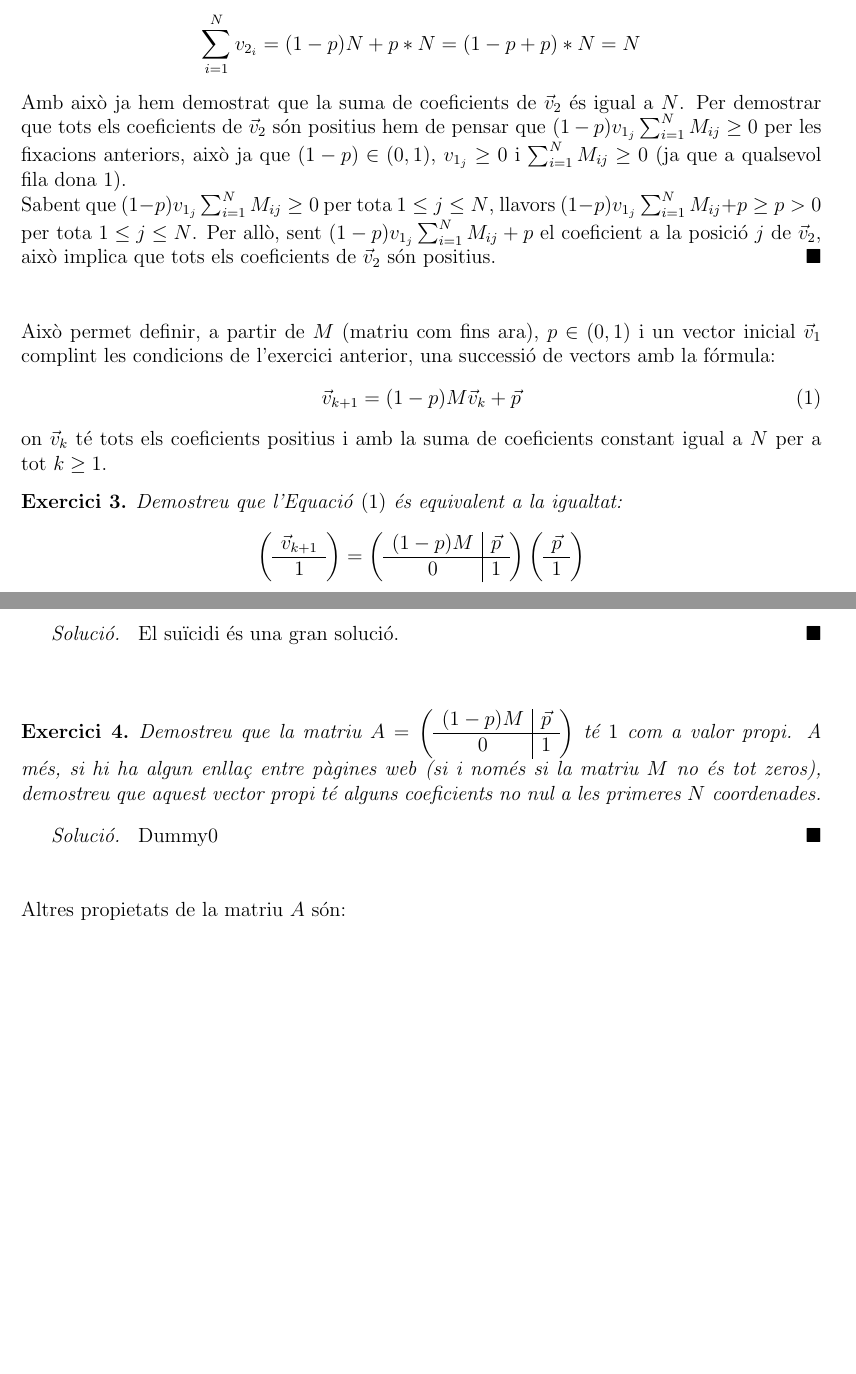
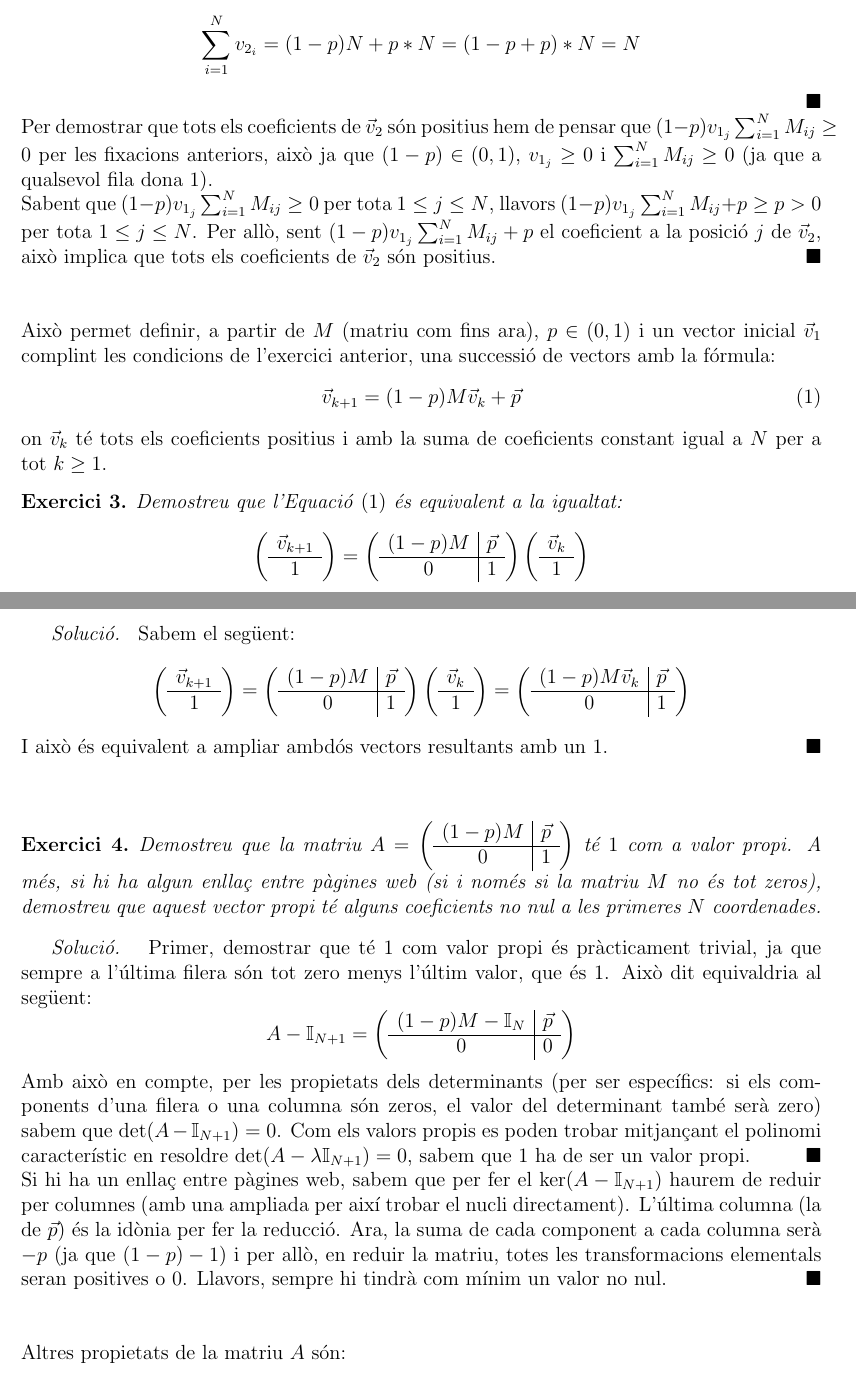
Before and after one commit to TheRepSter/Apunts-MatCAD, a LaTeX document (Deures/Àlgebra Lineal/1r lliurament/main.tex): two parts of pages 2 and 3 of 3, joined at a grey line, cut so that both start at the same text, the shorter picture padded with empty space. Compiled offline with pdfLaTeX.

Commit message:
Ended Lliur 1

```diff
--- a/Deures/Àlgebra Lineal/1r lliurament/main.tex
+++ b/Deures/Àlgebra Lineal/1r lliurament/main.tex
@@ -78,7 +78,7 @@
         \begin{displaymath}
             \sum_{i=1}^{N} v_{2_i} = (1-p)N+p*N = (1-p+p)*N = N
         \end{displaymath}
-        Amb això ja hem demostrat que la suma de coeficients de $\vec{v}_2$ és igual a $N$.
+        \hfill$\blacksquare$\\
         Per demostrar que tots els coeficients de $\vec{v}_2$ són positius hem de pensar que $(1 - p) v_{1_j} \sum_{i=1}^{N}M_{ij} \geq 0$
         per les fixacions anteriors, això ja que $(1 - p) \in (0, 1)$, $v_{1_j} \geq 0$ i $\sum_{i=1}^{N}M_{ij} \geq 0$
         (ja que a qualsevol fila dona 1).\\
@@ -90,14 +90,14 @@
 
     \noindent Això permet definir, a partir de $M$ (matriu com fins ara), $p \in (0,1)$ i un vector inicial $\vec{v}_1$
     complint les condicions de l'exercici anterior, una successió de vectors amb la fórmula:
-    \begin{equation}\label{eq:test}
+    \begin{equation}\label{eq:primera}
         \vec{v}_{k+1} = (1 - p)M\vec{v}_k + \vec{p}
     \end{equation}
     on $\vec{v}_k$ té tots els coeficients positius i amb la suma de coeficients constant igual a $N$
     per a tot $k \geq 1$.
 
     \begin{exercici}
-        Demostreu que l'Equació \eqref{eq:test} és equivalent a la igualtat:
+        Demostreu que l'Equació \eqref{eq:primera} és equivalent a la igualtat:
         \begin{displaymath}
             \left(
                 \begin{array}{c}
@@ -114,14 +114,42 @@
             \right)
             \left(
                 \begin{array}{c}
-                    \vec{p} \\
+                    \vec{v}_k \\
                     \hline 1
                 \end{array}
             \right)
         \end{displaymath}
     \end{exercici}
     \begin{solucio}
-        El suïcidi és una gran solució.
+        Sabem el següent:
+        \begin{displaymath}
+            \left(
+                \begin{array}{c}
+                    \vec{v}_{k+1} \\
+                    \hline 1
+                \end{array}
+            \right)
+            =
+            \left(
+                \begin{array}{c|c}
+                    (1 - p)M & \vec{p} \\
+                    \hline 0 & 1
+                \end{array}
+            \right)
+            \left(
+                \begin{array}{c}
+                    \vec{v}_k \\
+                    \hline 1
+                \end{array}
+            \right)
+            = \left(
+                \begin{array}{c|c}
+                    (1 - p)M\vec{v}_k & \vec{p} \\
+                    \hline 0 & 1
+                \end{array}
+            \right)
+        \end{displaymath}
+        I això és equivalent a ampliar ambdós vectors resultants amb un 1.
     \end{solucio}
 
     \begin{exercici}
@@ -139,7 +167,28 @@
         les primeres $N$ coordenades.
     \end{exercici}
     \begin{solucio}
-        Dummy0
+        Primer, demostrar que té 1 com valor propi és pràcticament trivial, ja que sempre a l'última
+        filera són tot zero menys l'últim valor, que és 1. Això dit equivaldria al següent:
+        \begin{displaymath}
+            A-\mathbb{I}_{N+1} =
+            \left(
+                \begin{array}{c|c}
+                    (1 - p)M-\mathbb{I}_{N} & \vec{p} \\
+                    \hline 0 & 0
+                \end{array}
+            \right)
+        \end{displaymath}
+        Amb això en compte, per les propietats dels determinants (per ser específics: si els
+        components d'una filera o una columna són zeros, el valor del determinant també serà zero)
+        sabem que $\det(A-\mathbb{I}_{N+1}) = 0$. Com els valors propis es poden trobar mitjançant
+        el polinomi característic en resoldre $\det(A-\lambda\mathbb{I}_{N+1}) = 0$, sabem que $1$
+        ha de ser un valor propi.\hfill$\blacksquare$\\
+        Si hi ha un enllaç entre pàgines web, sabem que per fer el $\ker(A-\mathbb{I}_{N+1})$ haurem
+        de reduir per columnes (amb una ampliada per així trobar el nucli directament). L'última
+        columna (la de $\vec{p}$) és la idònia per fer la reducció. Ara, la suma de cada component a
+        cada columna serà $-p$ (ja que $(1-p)-1$) i per allò, en reduir la matriu, totes les
+        transformacions elementals seran positives o $0$. Llavors, sempre hi tindrà com mínim un
+        valor no nul.
     \end{solucio}
 
     \noindent Altres propietats de la matriu $A$ són:
```
Also changed, not shown: Deures/Àlgebra Lineal/1r lliurament/main.pdf, Deures/Àlgebra Lineal/3r lliurament/main.pdf.
